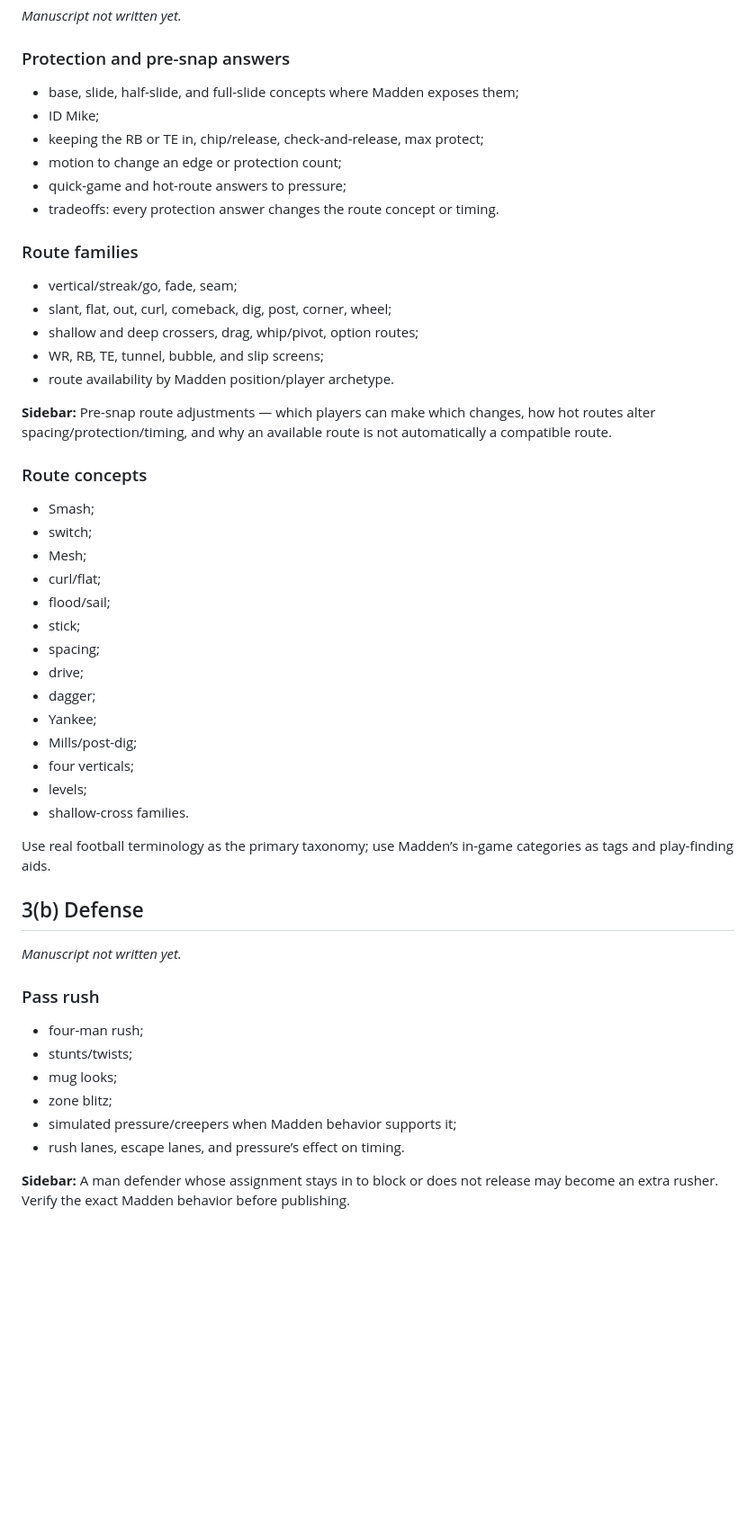
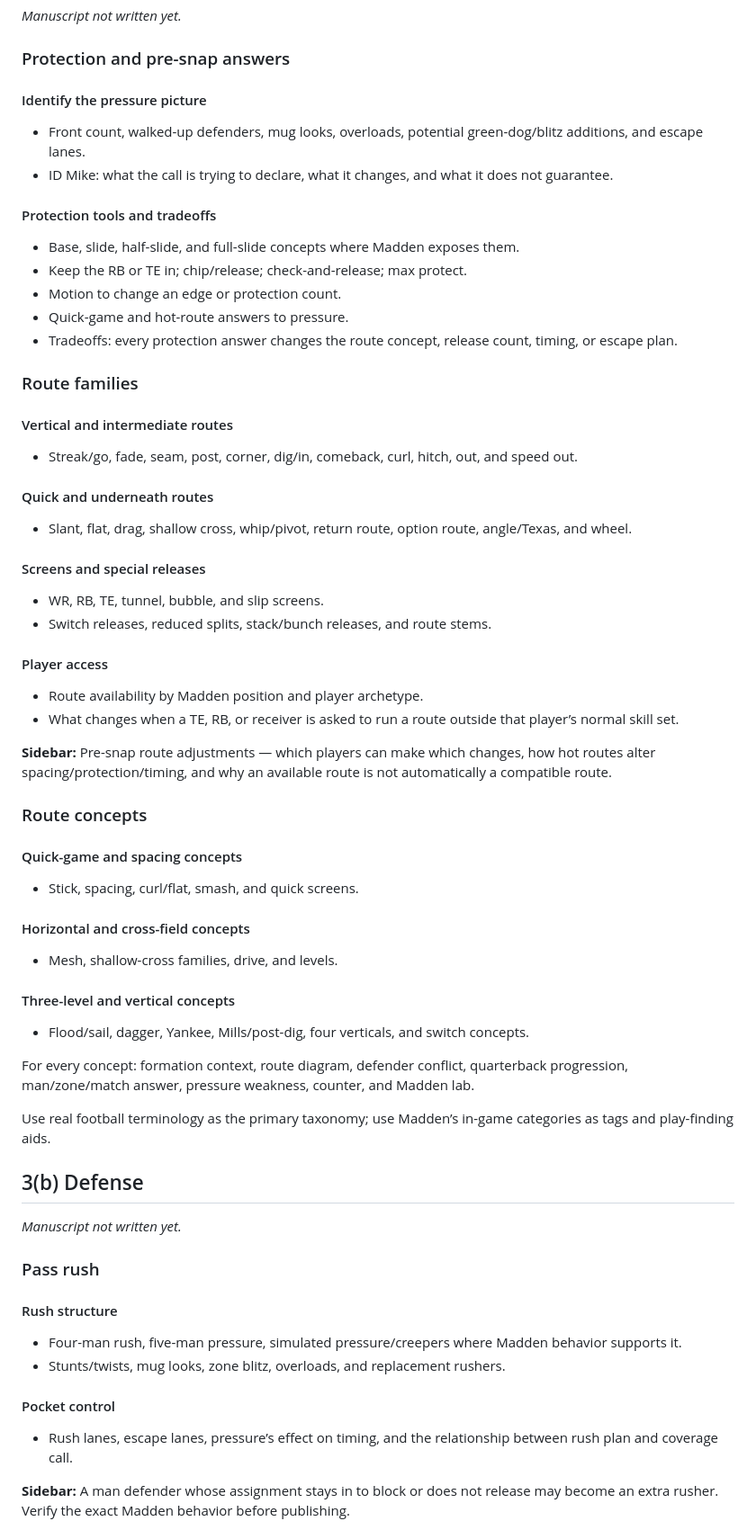
Before and after one commit to keylimesoda/madden-football-classroom, a Markdown page: docs/mfc-master-curriculum-v1.md, the part around one of its changes. Shown at 90% size. Rendered like a GitHub page; blank space fills up the shorter version.

Commit message:
Roll detailed curriculum subsections into master outline

```diff
--- a/docs/mfc-master-curriculum-v1.md
+++ b/docs/mfc-master-curriculum-v1.md
@@ -138,39 +162,56 @@ This is not “this run beats that front.” It is the first answer-and-counter
 
 ### Protection and pre-snap answers
 
-- base, slide, half-slide, and full-slide concepts where Madden exposes them;
-- ID Mike;
-- keeping the RB or TE in, chip/release, check-and-release, max protect;
-- motion to change an edge or protection count;
-- quick-game and hot-route answers to pressure;
-- tradeoffs: every protection answer changes the route concept or timing.
+#### Identify the pressure picture
+
+- Front count, walked-up defenders, mug looks, overloads, potential green-dog/blitz additions, and escape lanes.
+- ID Mike: what the call is trying to declare, what it changes, and what it does not guarantee.
+
+#### Protection tools and tradeoffs
+
+- Base, slide, half-slide, and full-slide concepts where Madden exposes them.
+- Keep the RB or TE in; chip/release; check-and-release; max protect.
+- Motion to change an edge or protection count.
+- Quick-game and hot-route answers to pressure.
+- Tradeoffs: every protection answer changes the route concept, release count, timing, or escape plan.
 
 ### Route families
 
-- vertical/streak/go, fade, seam;
-- slant, flat, out, curl, comeback, dig, post, corner, wheel;
-- shallow and deep crossers, drag, whip/pivot, option routes;
-- WR, RB, TE, tunnel, bubble, and slip screens;
-- route availability by Madden position/player archetype.
+#### Vertical and intermediate routes
+
+- Streak/go, fade, seam, post, corner, dig/in, comeback, curl, hitch, out, and speed out.
+
+#### Quick and underneath routes
+
+- Slant, flat, drag, shallow cross, whip/pivot, return route, option route, angle/Texas, and wheel.
+
+#### Screens and special releases
+
+- WR, RB, TE, tunnel, bubble, and slip screens.
+- Switch releases, reduced splits, stack/bunch releases, and route stems.
+
+#### Player access
+
+- Route availability by Madden position and player archetype.
+- What changes when a TE, RB, or receiver is asked to run a route outside that player’s normal skill set.
 
 **Sidebar:** Pre-snap route adjustments — which players can make which changes, how hot routes alter spacing/protection/timing, and why an available route is not automatically a compatible route.
 
 ### Route concepts
 
-- Smash;
-- switch;
-- Mesh;
-- curl/flat;
-- flood/sail;
-- stick;
-- spacing;
-- drive;
-- dagger;
-- Yankee;
-- Mills/post-dig;
-- four verticals;
-- levels;
-- shallow-cross families.
+#### Quick-game and spacing concepts
+
+- Stick, spacing, curl/flat, smash, and quick screens.
+
+#### Horizontal and cross-field concepts
+
+- Mesh, shallow-cross families, drive, and levels.
+
+#### Three-level and vertical concepts
+
+- Flood/sail, dagger, Yankee, Mills/post-dig, four verticals, and switch concepts.
+
+For every concept: formation context, route diagram, defender conflict, quarterback progression, man/zone/match answer, pressure weakness, counter, and Madden lab.
 
 Use real football terminology as the primary taxonomy; use Madden’s in-game categories as tags and play-finding aids.
 
@@ -180,12 +221,14 @@ Use real football terminology as the primary taxonomy; use Madden’s in-game ca
 
 ### Pass rush
 
-- four-man rush;
-- stunts/twists;
-- mug looks;
-- zone blitz;
-- simulated pressure/creepers when Madden behavior supports it;
-- rush lanes, escape lanes, and pressure’s effect on timing.
+#### Rush structure
+
+- Four-man rush, five-man pressure, simulated pressure/creepers where Madden behavior supports it.
+- Stunts/twists, mug looks, zone blitz, overloads, and replacement rushers.
+
+#### Pocket control
+
+- Rush lanes, escape lanes, pressure’s effect on timing, and the relationship between rush plan and coverage call.
 
 **Sidebar:** A man defender whose assignment stays in to block or does not release may become an extra rusher. Verify the exact Madden behavior before publishing.
 
```
Also changed, not shown: other parts of docs/mfc-master-curriculum-v1.md (+75 -29 lines).
